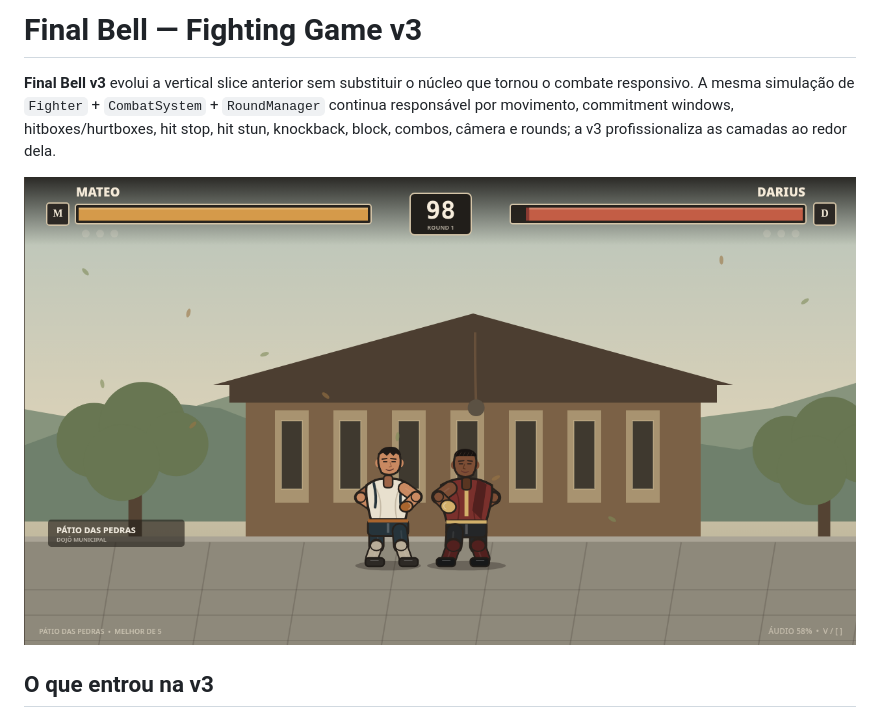
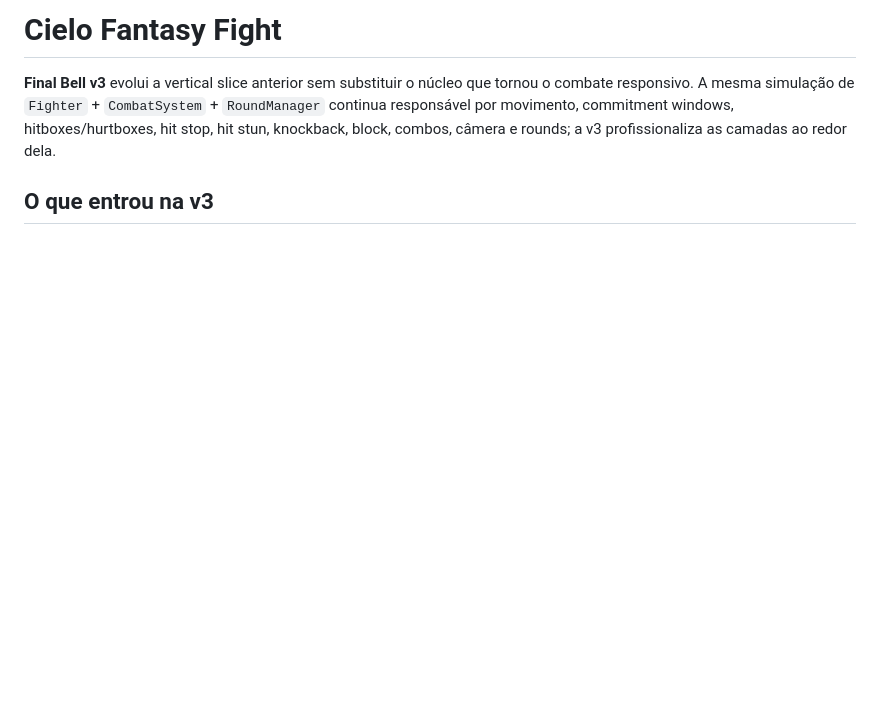
Before and after one commit to marcelomatheus/fantasy-game, a Markdown page: README.md, the part around the change. Rendered like a GitHub page; blank space fills up the shorter version.

Commit message:
Update project name and introduction in README
Renamed the project from 'Final Bell' to 'Cielo Fantasy Fight' and updated the introduction.

```diff
--- a/README.md
+++ b/README.md
@@ -1,8 +1,6 @@
-# Final Bell — Fighting Game v3
+# Cielo Fantasy Fight
 
 **Final Bell v3** evolui a vertical slice anterior sem substituir o núcleo que tornou o combate responsivo. A mesma simulação de `Fighter` + `CombatSystem` + `RoundManager` continua responsável por movimento, commitment windows, hitboxes/hurtboxes, hit stop, hit stun, knockback, block, combos, câmera e rounds; a v3 profissionaliza as camadas ao redor dela.
-
-![Gameplay](docs/screenshot-fight.png)
 
 ## O que entrou na v3
 
```
